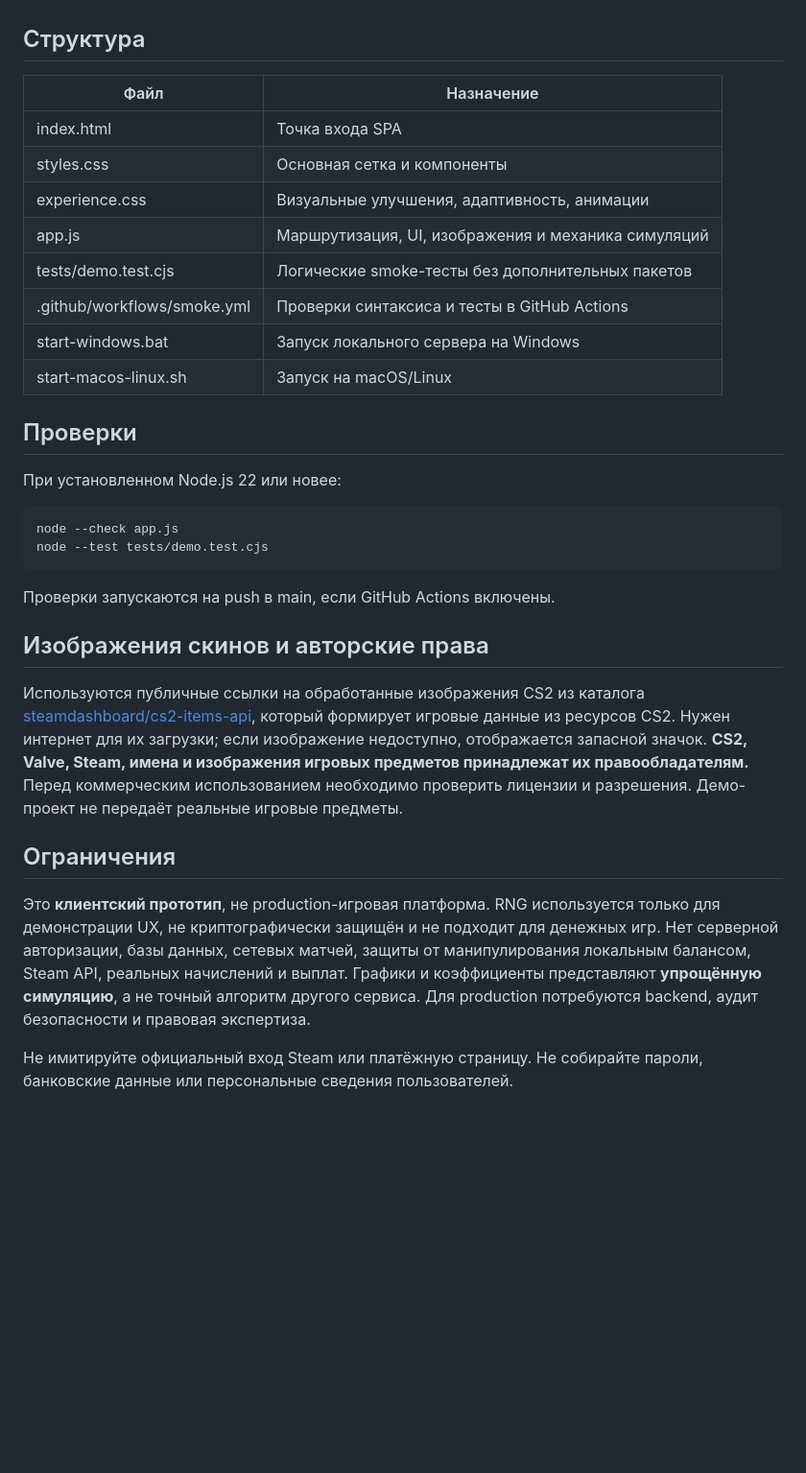
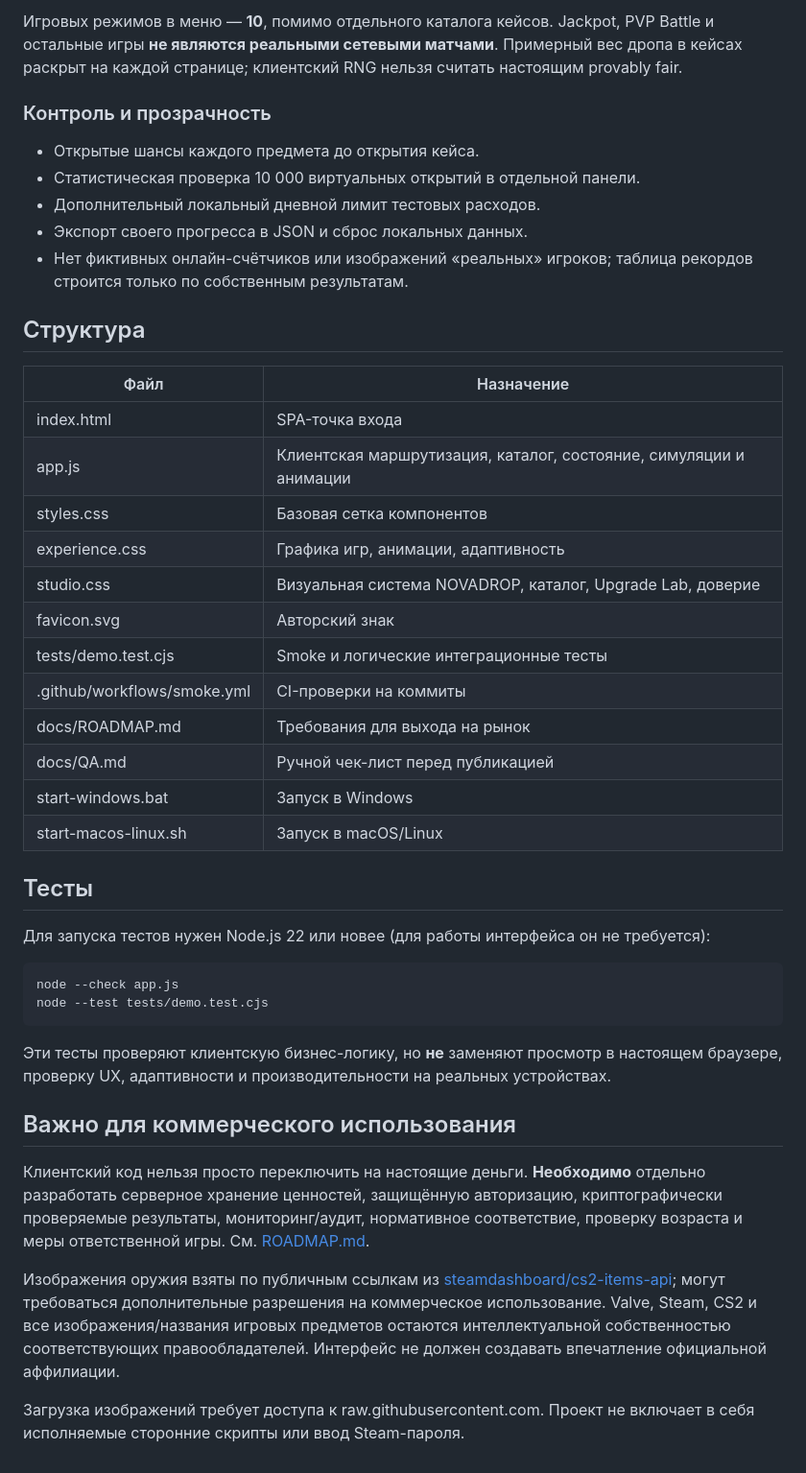
Before and after one commit to Zuika1166/gfgdfgfdgd, a Markdown page: README.md, the part around one of its changes. Shown at 96% size. GitHub-like rendering; blank space fills up the shorter version.

```diff
--- a/README.md
+++ b/README.md
@@ -68,34 +72,45 @@ git pull origin main
+Игровых режимов в меню — **10**, помимо отдельного каталога кейсов. Jackpot, PVP Battle и остальные игры **не являются реальными сетевыми матчами**. Примерный вес дропа в кейсах раскрыт на каждой странице; клиентский RNG нельзя считать настоящим provably fair.
+
+### Контроль и прозрачность
+
+- Открытые шансы каждого предмета до открытия кейса.
+- Статистическая проверка 10 000 виртуальных открытий в отдельной панели.
+- Дополнительный локальный дневной лимит тестовых расходов.
+- Экспорт своего прогресса в JSON и сброс локальных данных.
+- Нет фиктивных онлайн-счётчиков или изображений «реальных» игроков; таблица рекордов строится только по собственным результатам.
 
 ## Структура
 
 | Файл | Назначение |
 |---|---|
-| index.html | Точка входа SPA |
-| styles.css | Основная сетка и компоненты |
-| experience.css | Визуальные улучшения, адаптивность, анимации |
-| app.js | Маршрутизация, UI, изображения и механика симуляций |
-| tests/demo.test.cjs | Логические smoke-тесты без дополнительных пакетов |
-| .github/workflows/smoke.yml | Проверки синтаксиса и тесты в GitHub Actions |
-| start-windows.bat | Запуск локального сервера на Windows |
-| start-macos-linux.sh | Запуск на macOS/Linux |
+| index.html | SPA-точка входа |
+| app.js | Клиентская маршрутизация, каталог, состояние, симуляции и анимации |
+| styles.css | Базовая сетка компонентов |
+| experience.css | Графика игр, анимации, адаптивность |
+| studio.css | Визуальная система NOVADROP, каталог, Upgrade Lab, доверие |
+| favicon.svg | Авторский знак |
+| tests/demo.test.cjs | Smoke и логические интеграционные тесты |
+| .github/workflows/smoke.yml | CI-проверки на коммиты |
+| docs/ROADMAP.md | Требования для выхода на рынок |
+| docs/QA.md | Ручной чек-лист перед публикацией |
+| start-windows.bat | Запуск в Windows |
+| start-macos-linux.sh | Запуск в macOS/Linux |
 
-## Проверки
+## Тесты
 
-При установленном Node.js 22 или новее:
+Для запуска тестов нужен Node.js 22 или новее (для работы интерфейса он не требуется):
 
 ~~~powershell
 node --check app.js
 node --test tests/demo.test.cjs
 ~~~
 
-Проверки запускаются на push в main, если GitHub Actions включены.
+Эти тесты проверяют клиентскую бизнес-логику, но **не** заменяют просмотр в настоящем браузере, проверку UX, адаптивности и производительности на реальных устройствах.
 
-## Изображения скинов и авторские права
+## Важно для коммерческого использования
 
-Используются публичные ссылки на обработанные изображения CS2 из каталога [steamdashboard/cs2-items-api](https://github.com/steamdashboard/cs2-items-api), который формирует игровые данные из ресурсов CS2. Нужен интернет для их загрузки; если изображение недоступно, отображается запасной значок. **CS2, Valve, Steam, имена и изображения игровых предметов принадлежат их правообладателям.** Перед коммерческим использованием необходимо проверить лицензии и разрешения. Демо-проект не передаёт реальные игровые предметы.
+Клиентский код нельзя просто переключить на настоящие деньги. **Необходимо** отдельно разработать серверное хранение ценностей, защищённую авторизацию, криптографически проверяемые результаты, мониторинг/аудит, нормативное соответствие, проверку возраста и меры ответственной игры. См. [ROADMAP.md](./docs/ROADMAP.md).
 
-## Ограничения
+Изображения оружия взяты по публичным ссылкам из [steamdashboard/cs2-items-api](https://github.com/steamdashboard/cs2-items-api); могут требоваться дополнительные разрешения на коммерческое использование. Valve, Steam, CS2 и все изображения/названия игровых предметов остаются интеллектуальной собственностью соответствующих правообладателей. Интерфейс не должен создавать впечатление официальной аффилиации.
 
-Это **клиентский прототип**, не production-игровая платформа. RNG используется только для демонстрации UX, не криптографически защищён и не подходит для денежных игр. Нет серверной авторизации, базы данных, сетевых матчей, защиты от манипулирования локальным балансом, Steam API, реальных начислений и выплат. Графики и коэффициенты представляют **упрощённую симуляцию**, а не точный алгоритм другого сервиса. Для production потребуются backend, аудит безопасности и правовая экспертиза.
-
-Не имитируйте официальный вход Steam или платёжную страницу. Не собирайте пароли, банковские данные или персональные сведения пользователей.
+Загрузка изображений требует доступа к raw.githubusercontent.com. Проект не включает в себя исполняемые сторонние скрипты или ввод Steam-пароля.
```
Also changed, not shown: other parts of README.md (+42 -38 lines).
